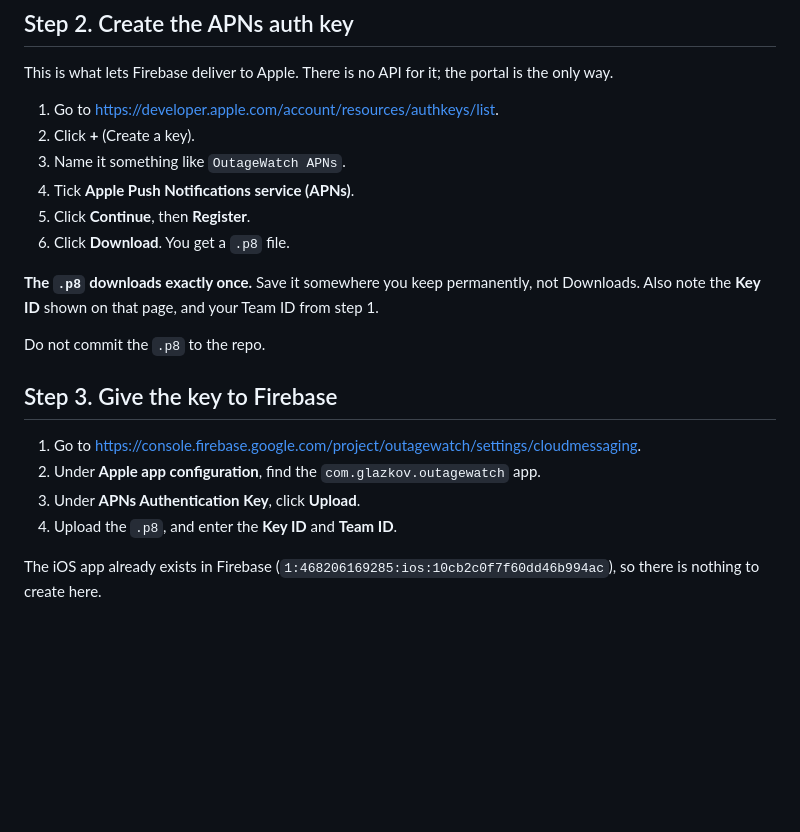
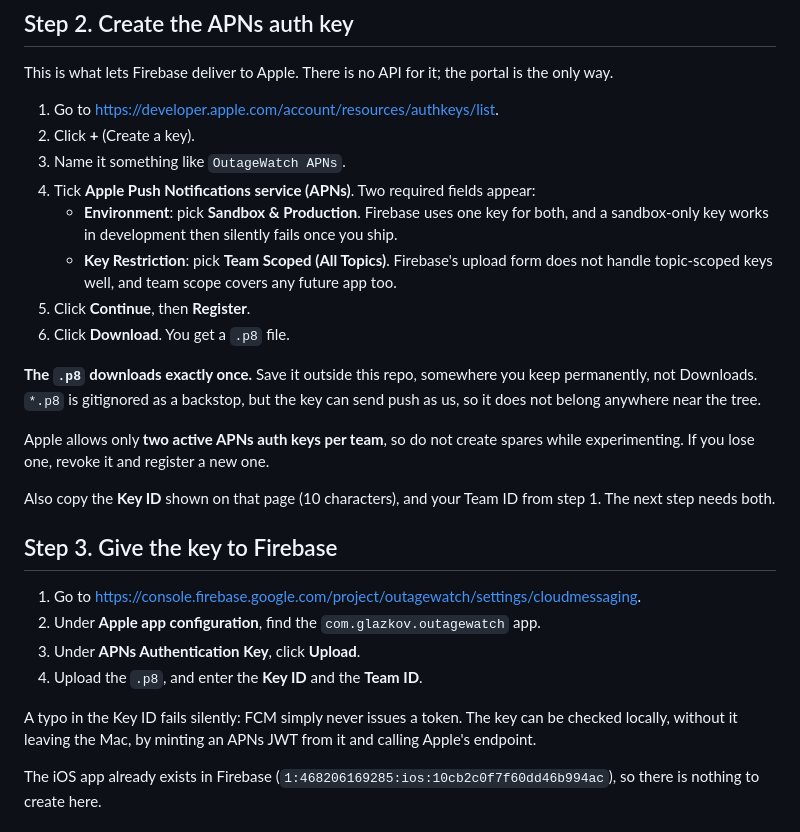
Before and after one commit to nicglazkov/outagewatch, a Markdown page: docs/APP_STORE.md, the part around the change. Rendered like a GitHub page; blank space fills up the shorter version.

Commit message:
docs: cover the APNs key fields the portal actually requires (#53)
Ticking 'Apple Push Notifications service (APNs)' reveals an Environment and a
Key Restriction field, and the step-by-step walked straight past both. The wrong
Environment is the nastier one: a sandbox-only key works in development and then
silently stops once the app ships.

Also note Apple's two-active-keys-per-team cap, since the download-once rule
tempts you into registering spares, and that a mistyped Key ID fails silently
rather than erroring.


Claude-Session: https://claude.ai/code/session_015F8tVEtQogocGF7uCUcNpk

Co-authored-by: Claude Opus 5 (1M context) <noreply@anthropic.com>

```diff
--- a/docs/APP_STORE.md
+++ b/docs/APP_STORE.md
@@ -39,22 +39,36 @@ is the only way.
 1. Go to <https://developer.apple.com/account/resources/authkeys/list>.
 2. Click **+** (Create a key).
 3. Name it something like `OutageWatch APNs`.
-4. Tick **Apple Push Notifications service (APNs)**.
+4. Tick **Apple Push Notifications service (APNs)**. Two required fields appear:
+   - **Environment**: pick **Sandbox & Production**. Firebase uses one key for
+     both, and a sandbox-only key works in development then silently fails once
+     you ship.
+   - **Key Restriction**: pick **Team Scoped (All Topics)**. Firebase's upload
+     form does not handle topic-scoped keys well, and team scope covers any
+     future app too.
 5. Click **Continue**, then **Register**.
 6. Click **Download**. You get a `.p8` file.
 
-**The `.p8` downloads exactly once.** Save it somewhere you keep permanently, not
-Downloads. Also note the **Key ID** shown on that page, and your Team ID from
-step 1.
+**The `.p8` downloads exactly once.** Save it outside this repo, somewhere you
+keep permanently, not Downloads. `*.p8` is gitignored as a backstop, but the key
+can send push as us, so it does not belong anywhere near the tree.
 
-Do not commit the `.p8` to the repo.
+Apple allows only **two active APNs auth keys per team**, so do not create spares
+while experimenting. If you lose one, revoke it and register a new one.
+
+Also copy the **Key ID** shown on that page (10 characters), and your Team ID
+from step 1. The next step needs both.
 
 ## Step 3. Give the key to Firebase
 
 1. Go to <https://console.firebase.google.com/project/outagewatch/settings/cloudmessaging>.
 2. Under **Apple app configuration**, find the `com.glazkov.outagewatch` app.
 3. Under **APNs Authentication Key**, click **Upload**.
-4. Upload the `.p8`, and enter the **Key ID** and **Team ID**.
+4. Upload the `.p8`, and enter the **Key ID** and the **Team ID**.
+
+A typo in the Key ID fails silently: FCM simply never issues a token. The key can
+be checked locally, without it leaving the Mac, by minting an APNs JWT from it and
+calling Apple's endpoint.
 
 The iOS app already exists in Firebase (`1:468206169285:ios:10cb2c0f7f60dd46b994ac`),
 so there is nothing to create here.
```
